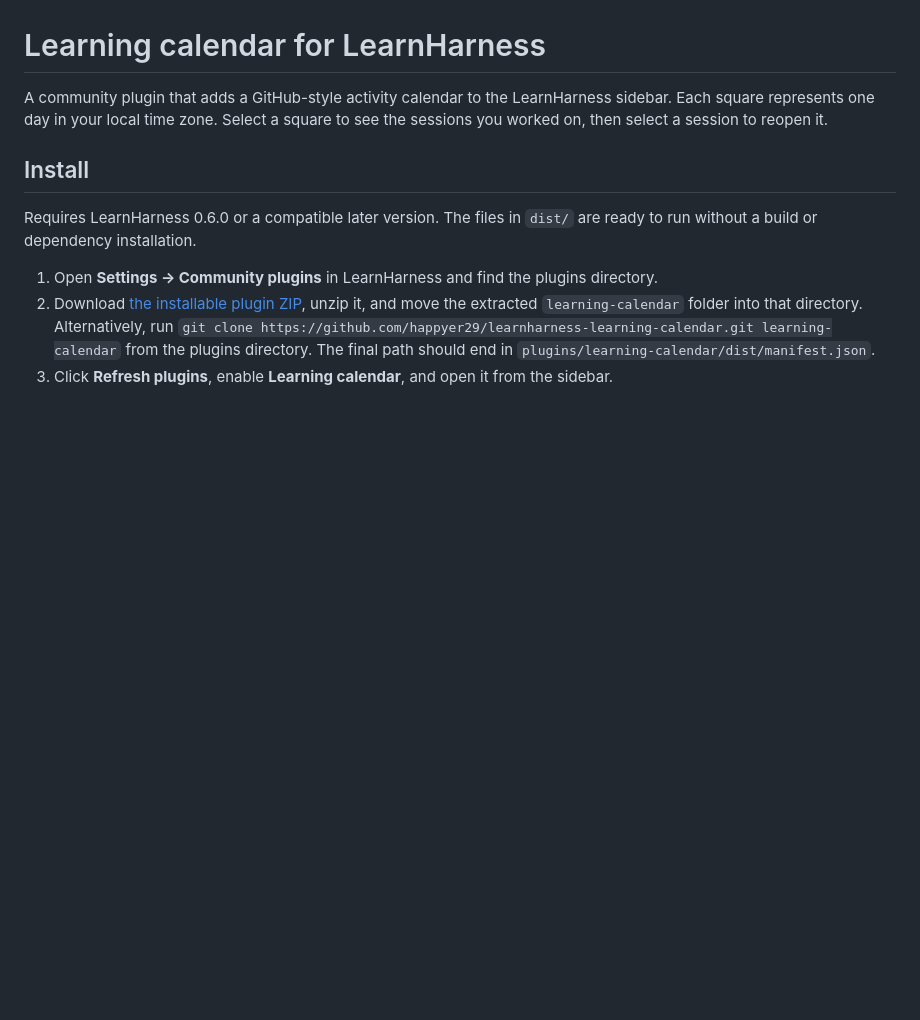
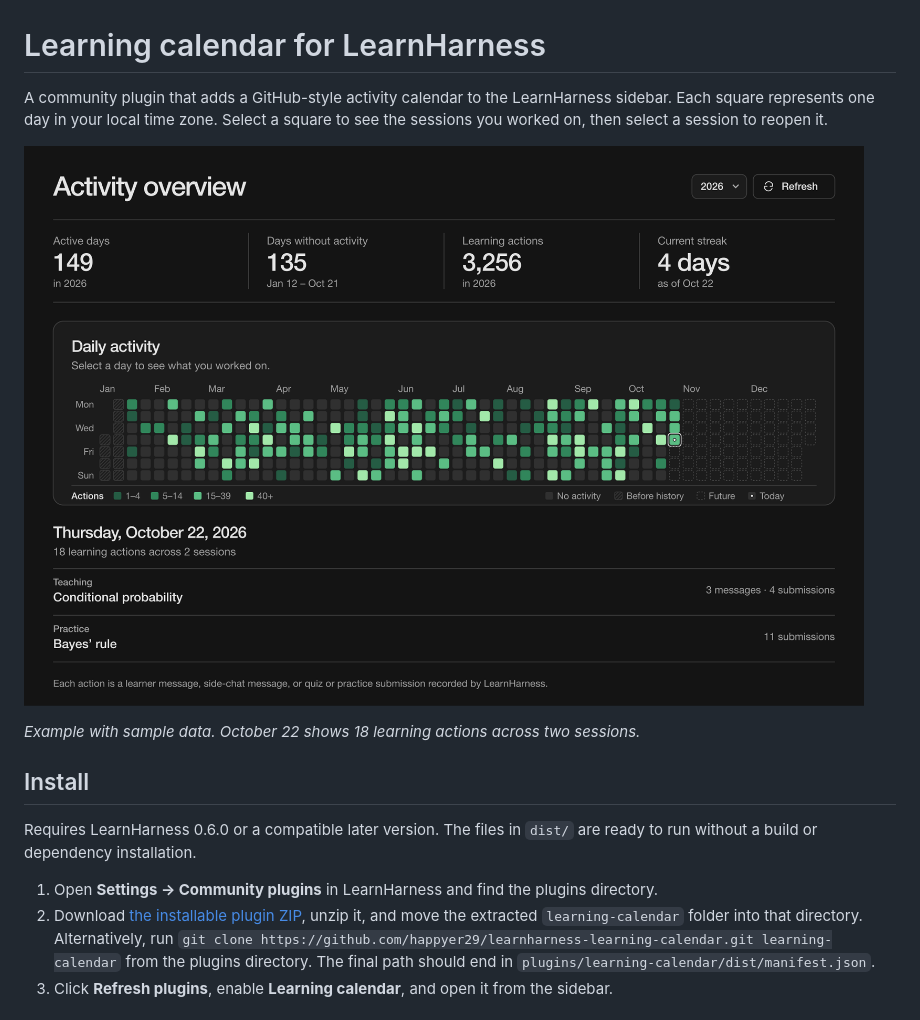
Before and after one commit to happyer29/learnharness-learning-calendar, a Markdown page: README.md, the part around the change. Rendered like a GitHub page; pictures changed too: docs/images/learning-calendar-example.png (added); blank space fills up the shorter version.

Commit message:
Show an example learning calendar in the README

```diff
--- a/README.md
+++ b/README.md
@@ -1,6 +1,10 @@
 # Learning calendar for LearnHarness
 
 A community plugin that adds a GitHub-style activity calendar to the LearnHarness sidebar. Each square represents one day in your local time zone. Select a square to see the sessions you worked on, then select a session to reopen it.
+
+![Learning calendar with a year of daily activity and a selected day showing two sessions](docs/images/learning-calendar-example.png)
+
+*Example with sample data. October 22 shows 18 learning actions across two sessions.*
 
 ## Install
 
```
